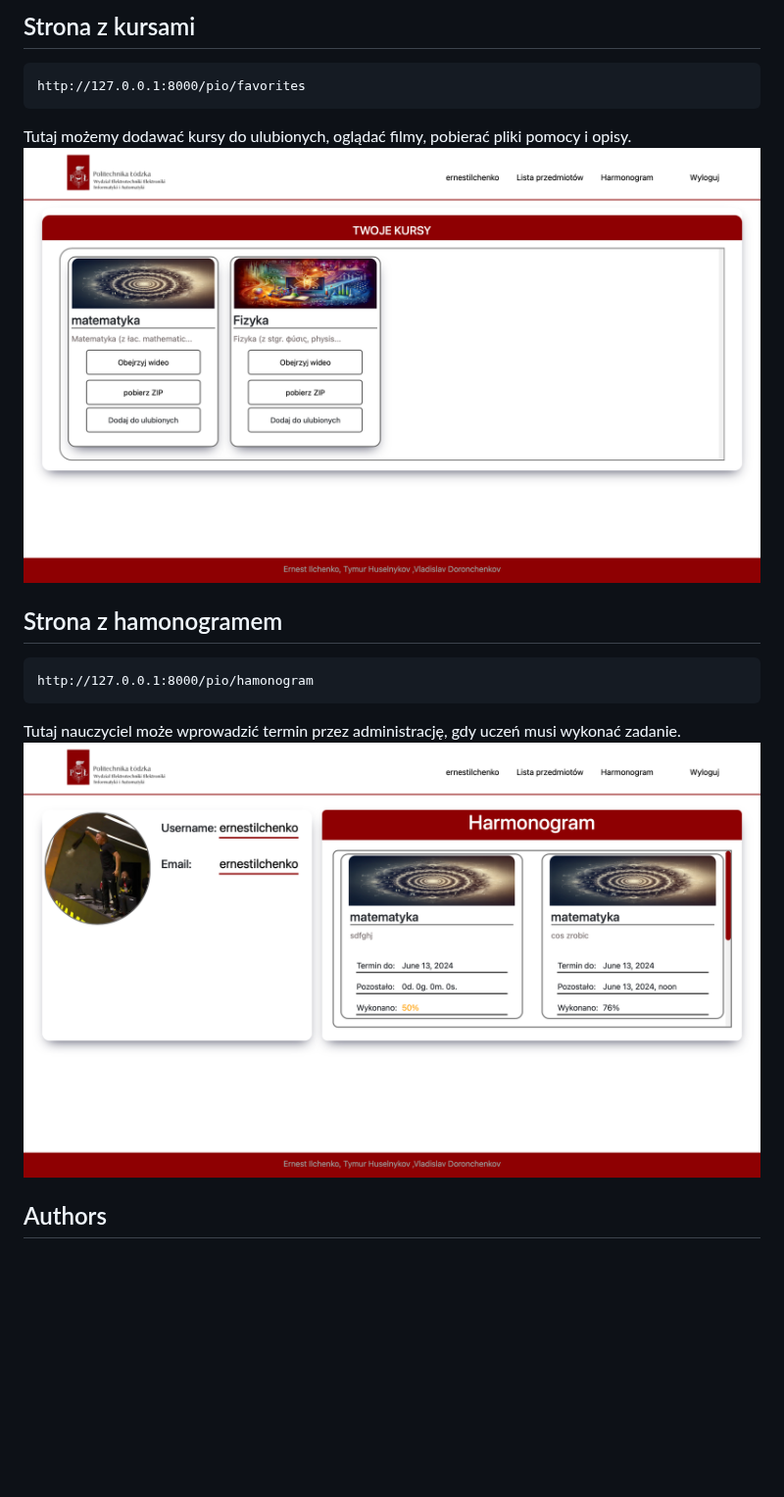
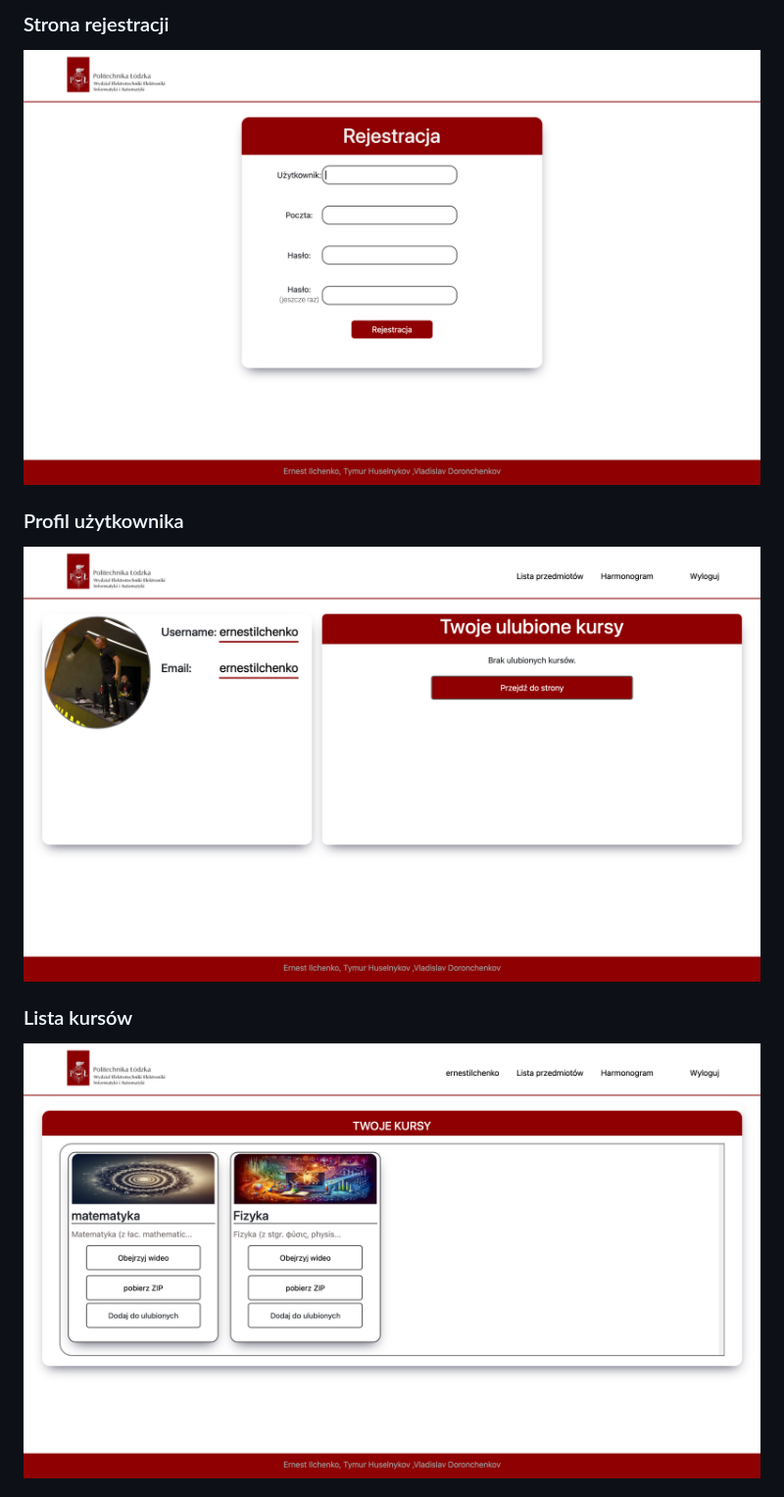
Before and after one commit to ernestilchenko/pioproject, a Markdown page: index.md, the part around one of its changes. Shown at 98% size. Rendered like a GitHub page; blank space fills up the shorter version.

````diff
--- a/index.md
+++ b/index.md
@@ -98,17 +166,10 @@ Tutaj możemy zmienić avatar i dodać kursy
 
-## Strona z kursami
-```http
-http://127.0.0.1:8000/pio/favorites
-```
-Tutaj możemy dodawać kursy do ulubionych, oglądać filmy, pobierać pliki pomocy i opisy.
-![alt text](images/img_4.png)
+### Strona rejestracji
+![Register Page](images/img_2.png)
 
-## Strona z hamonogramem
-```http
-http://127.0.0.1:8000/pio/hamonogram
-```
-Tutaj nauczyciel może wprowadzić termin przez administrację, gdy uczeń musi wykonać zadanie.
-![alt text](images/img_5.png)
+### Profil użytkownika
+![User Profile](images/img_3.png)
 
-## Authors
+### Lista kursów
+![Courses List](images/img_4.png)
 
````
Also changed, not shown: other parts of index.md (+160 -75 lines).
